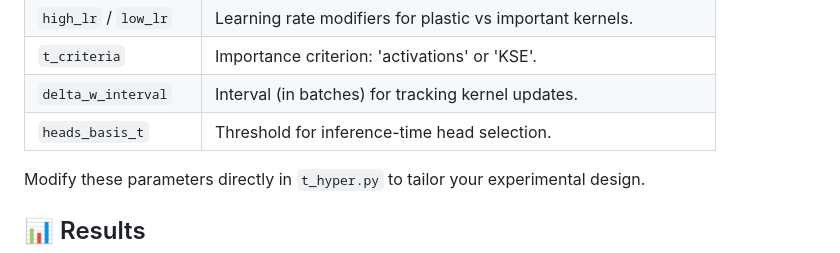
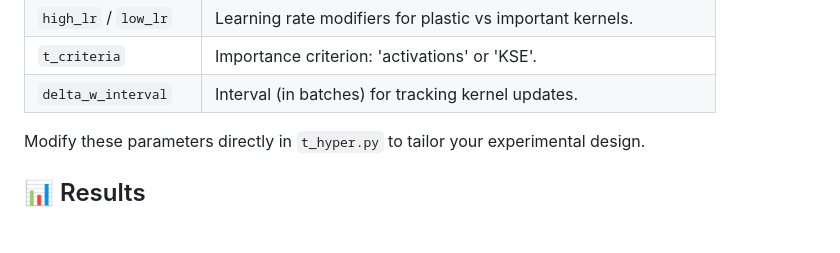
Before and after one commit to francescodesantis/neuromodAI, a Markdown page: README.md, the part around the change. GitHub-like rendering; blank space fills up the shorter version.

```diff
--- a/README.md
+++ b/README.md
@@ -131,7 +131,6 @@ These are the main parameters used in `t_hyper.py`:
 | `high_lr` / `low_lr`| Learning rate modifiers for plastic vs important kernels. |
 | `t_criteria`        | Importance criterion: 'activations' or 'KSE'. |
 | `delta_w_interval`  | Interval (in batches) for tracking kernel updates. |
-| `heads_basis_t`     | Threshold for inference-time head selection. |
 
 Modify these parameters directly in `t_hyper.py` to tailor your experimental design.
 
```
